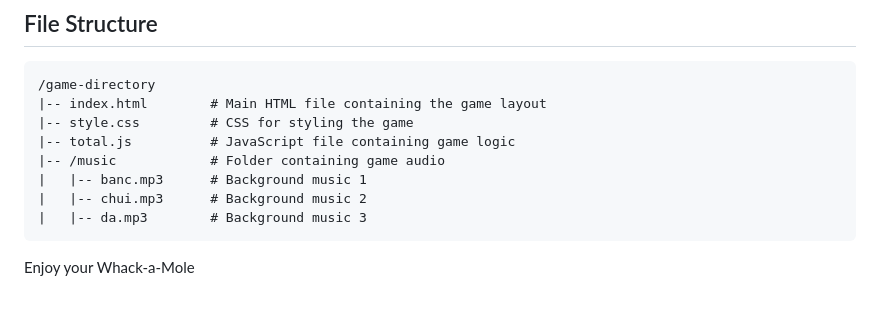
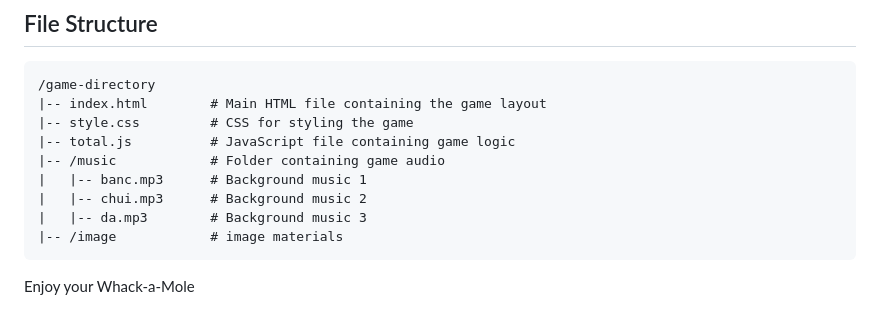
Before and after one commit to hokincode/whack-a-mole, a Markdown page: README.md, the part around the change. GitHub-like rendering.

````diff
--- a/README.md
+++ b/README.md
@@ -83,6 +83,7 @@ You can replace the audio files in the `/music` folder to change the background
 |   |-- banc.mp3      # Background music 1
 |   |-- chui.mp3      # Background music 2
 |   |-- da.mp3        # Background music 3
+|-- /image            # image materials
 ```
 
 Enjoy your Whack-a-Mole
````
